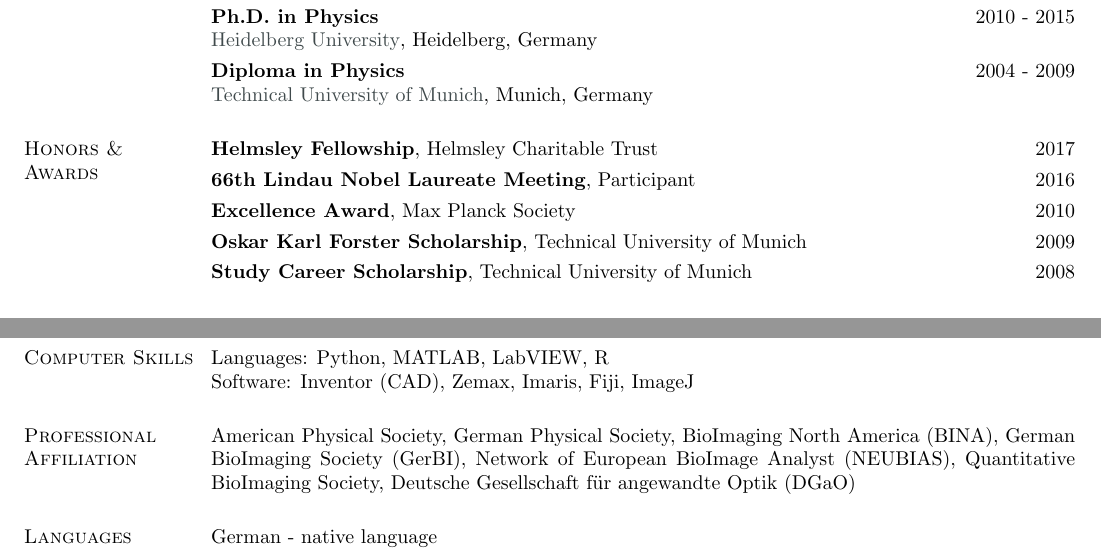
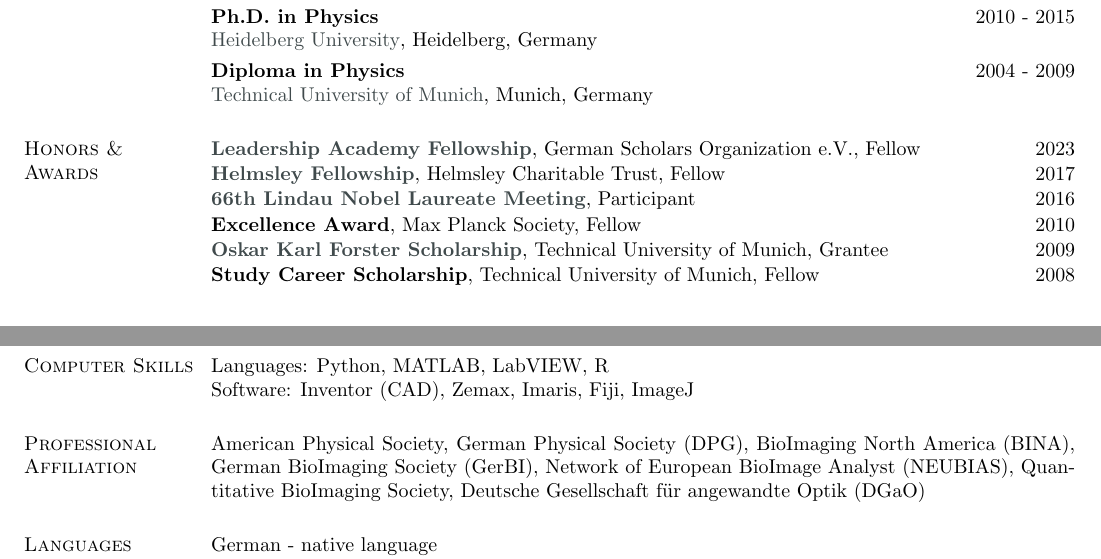
Before and after one commit to UlrikeBoehm/cv_template_ulrikeboehm, a LaTeX CV (cv_boehm.tex): two parts of pages 2 and 10 of 10, joined at a grey line, cut so that both start at the same text. Compiled offline with pdfLaTeX.

Commit message:
updated CV

```diff
--- a/cv_boehm.tex
+++ b/cv_boehm.tex
@@ -188,19 +188,22 @@
 %%%%%%%%%%%%%%%%% HONORS AND AWARDS
 
 \section{\sc Honors \& \\Awards}
-{\bf Helmsley Fellowship}, Helmsley Charitable Trust  \hfill 2017
+{\bf \href{https://gsonet.org/funding-programs/leadership-academy/?lang=en}{Leadership Academy Fellowship}}, German Scholars Organization e.V., Fellow  \hfill 2023
 
-\vspace*{-3mm}
-{\bf 66th Lindau Nobel Laureate Meeting}, Participant \hfill {2016}
+\vspace*{-4mm}
+{\bf \href{https://meetings.cshl.edu/helmsleylist.aspx}{Helmsley Fellowship}}, Helmsley Charitable Trust, Fellow  \hfill 2017
 
-\vspace*{-3mm}
-{\bf Excellence Award}, Max Planck Society \hfill 2010
+\vspace*{-4mm}
+{\bf \href{http://www.lindau-nobel.org/}{66th Lindau Nobel Laureate Meeting}}, Participant \hfill {2016}
 
-\vspace*{-3mm}
-{\bf Oskar Karl Forster Scholarship}, Technical University of Munich  \hfill 2009
+\vspace*{-4mm}
+{\bf Excellence Award}, Max Planck Society, Fellow \hfill 2010
 
-\vspace*{-3mm}
-{\bf Study Career Scholarship}, Technical University of Munich  \hfill 2008
+\vspace*{-4mm}
+{\bf \href{https://www.tum.de/en/studies/fees-and-financial-aid/scholarships/tum-scholarships/}{Oskar Karl Forster Scholarship}}, Technical University of Munich, Grantee  \hfill 2009
+
+\vspace*{-4mm}
+{\bf Study Career Scholarship}, Technical University of Munich, Fellow  \hfill 2008
 
 %%%%%%%%%%%%%%%%% PUBLICATIONS
 
@@ -836,7 +839,7 @@
 %%%%%%%%%%%%%%%%% PROFESSIONAL AFFILIATION
 
 \section{\sc Professional Affiliation}
-American Physical Society, German Physical Society, BioImaging North America (BINA), German BioImaging Society (GerBI), Network of European BioImage Analyst (NEUBIAS), Quantitative BioImaging Society, Deutsche Gesellschaft für angewandte Optik (DGaO)
+American Physical Society, German Physical Society (DPG), BioImaging North America (BINA), German BioImaging Society (GerBI), Network of European BioImage Analyst (NEUBIAS), Quantitative BioImaging Society, Deutsche Gesellschaft für angewandte Optik (DGaO)
 
 %%%%%%%%%%%%%%%%% LANGUAGES
 
```
Also changed, not shown: cv_boehm.pdf, cv_boehm.tex (2 more changed lines), 1 other file.
